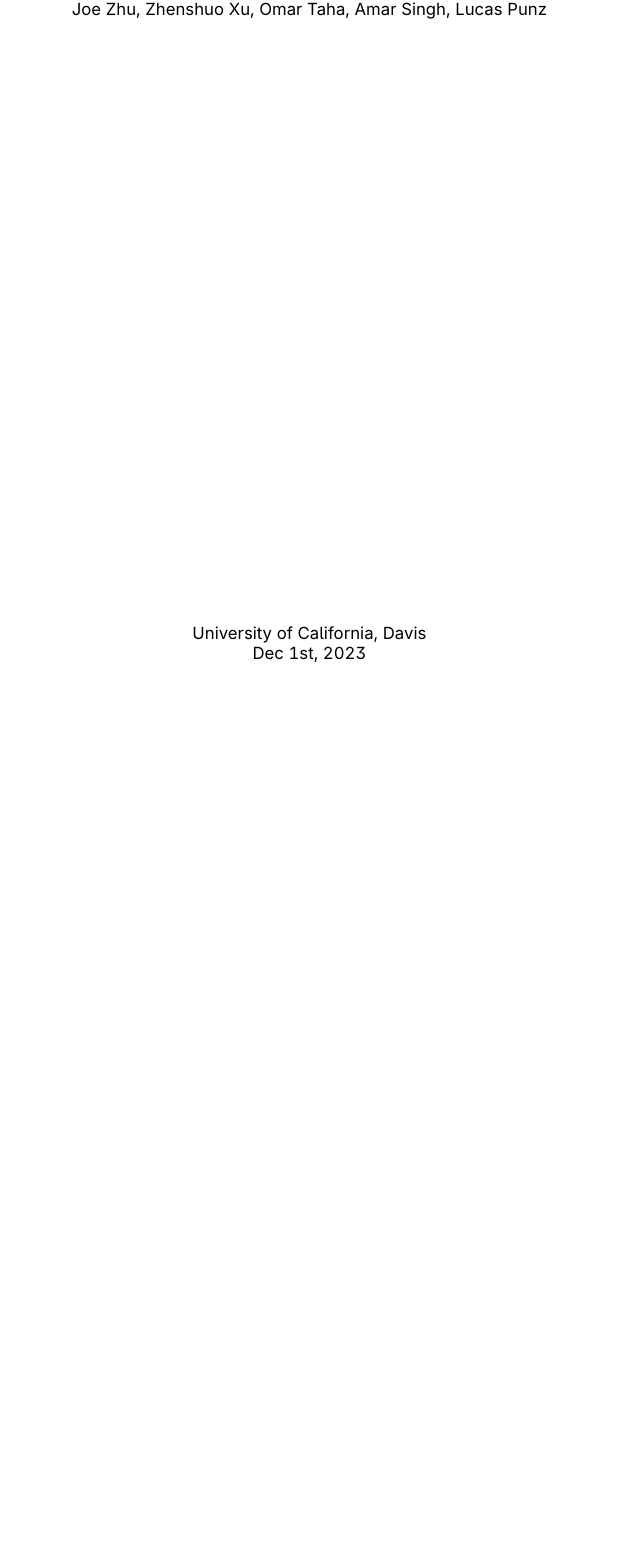
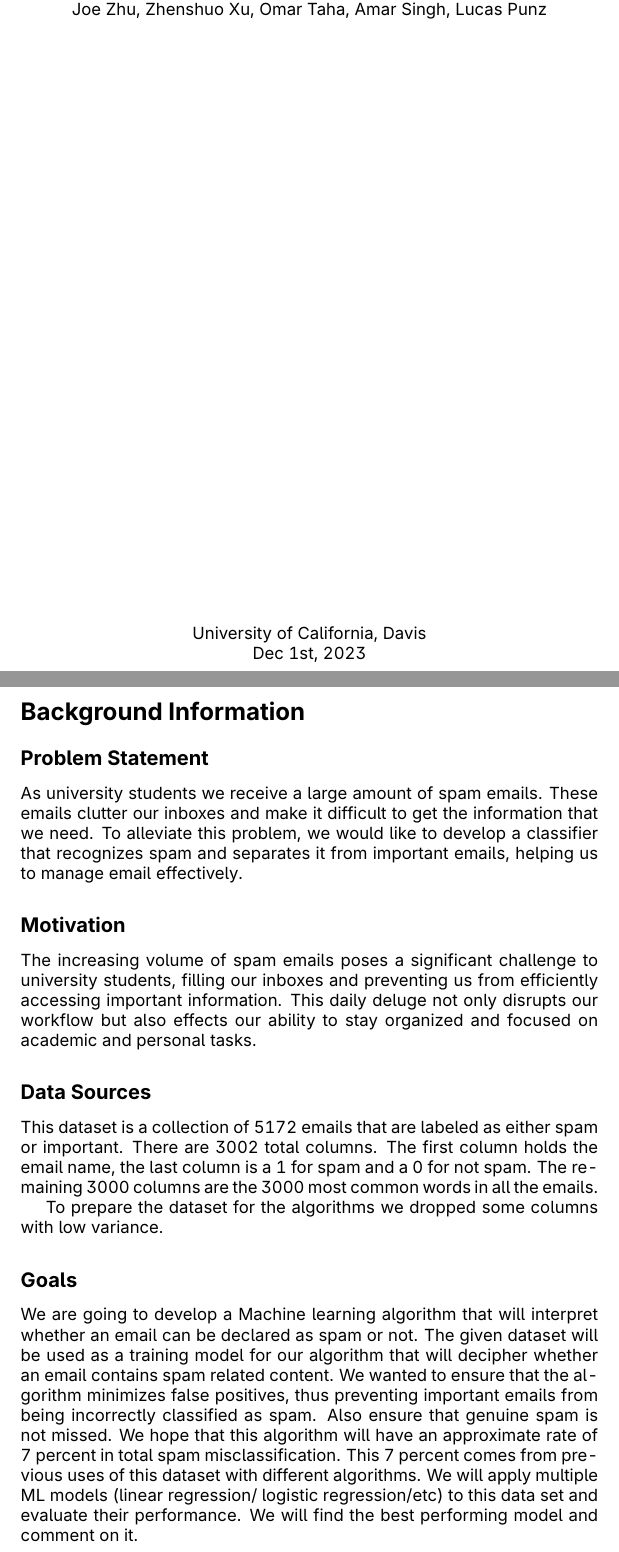
Before and after one commit to lucaspunz/ml-project, a LaTeX document (latex/project.tex): part of the page before the commit and two parts of pages 1 and 2 of 2 after it, the two joined at a grey line, cut so that both start at the same text, the shorter picture padded with empty space. Compiled offline with pdfLaTeX.

Commit message:
latex additions

```diff
--- a/latex/project.tex
+++ b/latex/project.tex
@@ -30,4 +30,28 @@
         Dec 1st, 2023
     \end{center}
 \end{titlepage}
+
+% Background Information Page
+\newpage
+\section*{Background Information}
+
+\subsection*{Problem Statement}
+As university students we receive a large amount of spam emails. These emails clutter our inboxes and make it difficult to get the information that we need. To alleviate this problem, we would like to develop a classifier that recognizes spam and separates it from important emails, helping us to manage email effectively.
+
+% Motivation
+\subsection*{Motivation}
+The increasing volume of spam emails poses a significant challenge to university students, filling our inboxes and preventing us from efficiently accessing important information. This daily deluge not only disrupts our workflow but also effects our ability to stay organized and focused on academic and personal tasks.
+
+\subsection*{Data Sources}
+This dataset is a collection of 5172 emails that are labeled as either spam or important. There are 3002 total columns. The first column holds the email name, the last column is a 1 for spam and a 0 for not spam. The remaining 3000 columns are the 3000 most common words in all the emails.
+
+To prepare the dataset for the algorithms we dropped some columns with low variance.
+
+\subsection*{Goals}
+We are going to develop a Machine learning algorithm that will interpret whether an email can be declared as spam or not. The given dataset will be used as a training model for our algorithm that will decipher whether an email contains spam related content.
+We wanted to ensure that the algorithm minimizes false positives, thus preventing important emails from being incorrectly classified as spam. Also ensure that genuine spam is not missed. We hope that this algorithm will have an approximate rate of 7 percent in total spam misclassification.
+This 7 percent  comes from previous uses of this dataset with different algorithms. We will apply multiple ML models (linear regression/ logistic regression/etc) to this data set and evaluate their performance. We will find the best performing model and comment on it.
+
+
+
 \end{document}
```
Also changed, not shown: 2 other files.
